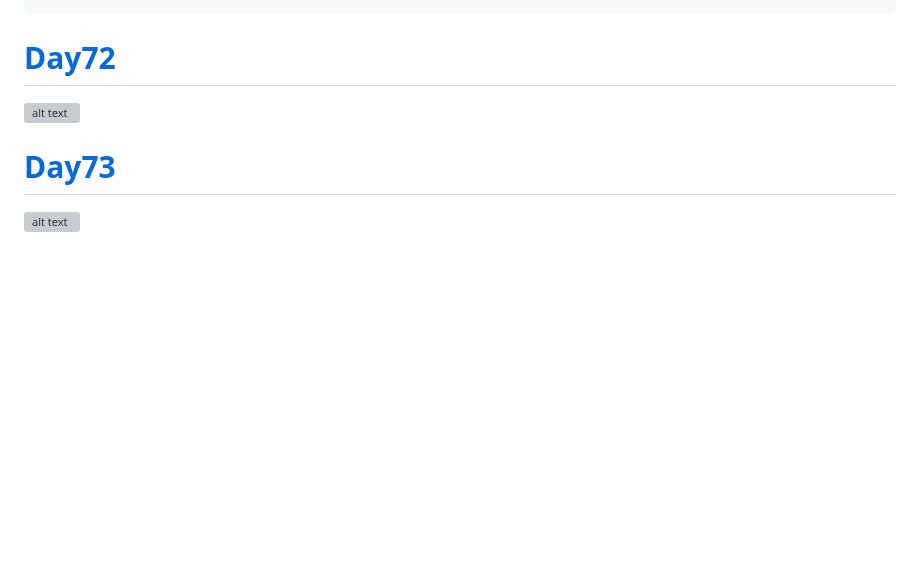
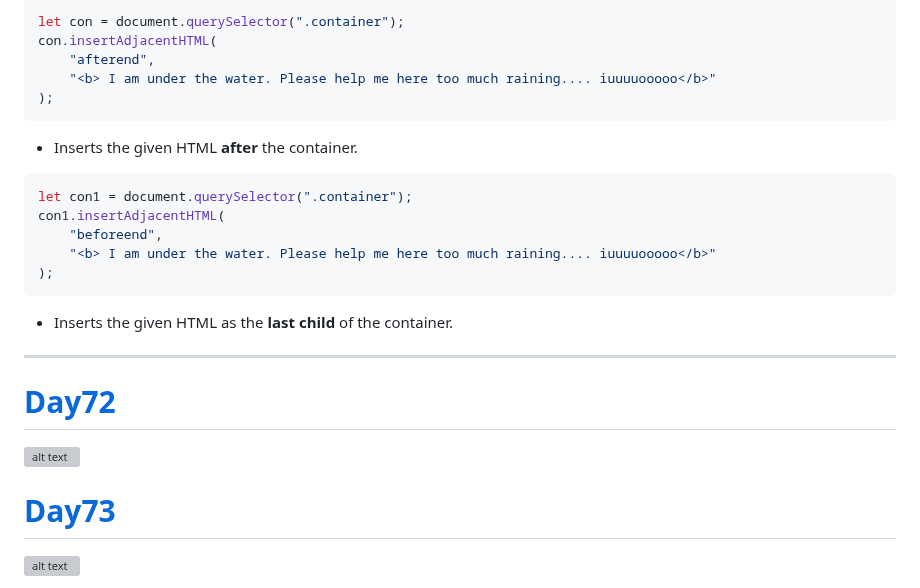
Before and after one commit to navnathdeshmukh45/Sigma-Web-Dev-Course-2024, a Markdown page: README.md, the part around one of its changes. Rendered like a GitHub page; blank space fills up the shorter version; grey boxes are pictures that could not be loaded.

````diff
--- a/README.md
+++ b/README.md
@@ -2608,3 +2725,24 @@ con1.insertAdjacentHTML("beforeend","<b> I am under the water. Please h elp me h
+```javascript
+let con = document.querySelector(".container");
+con.insertAdjacentHTML(
+    "afterend",
+    "<b> I am under the water. Please help me here too much raining.... iuuuuooooo</b>"
+);
+```
+- Inserts the given HTML **after** the container.
+
+```javascript
+let con1 = document.querySelector(".container");
+con1.insertAdjacentHTML(
+    "beforeend",
+    "<b> I am under the water. Please help me here too much raining.... iuuuuooooo</b>"
+);
+```
+- Inserts the given HTML as the **last child** of the container.
+
+---
+
+
 
 # [Day72](https://github.com/navnathdeshmukh45/Sigma-Web-Dev-Course-2024/blob/main/Day72)
 
````
Also changed, not shown: other parts of README.md (+158 -41 lines).
